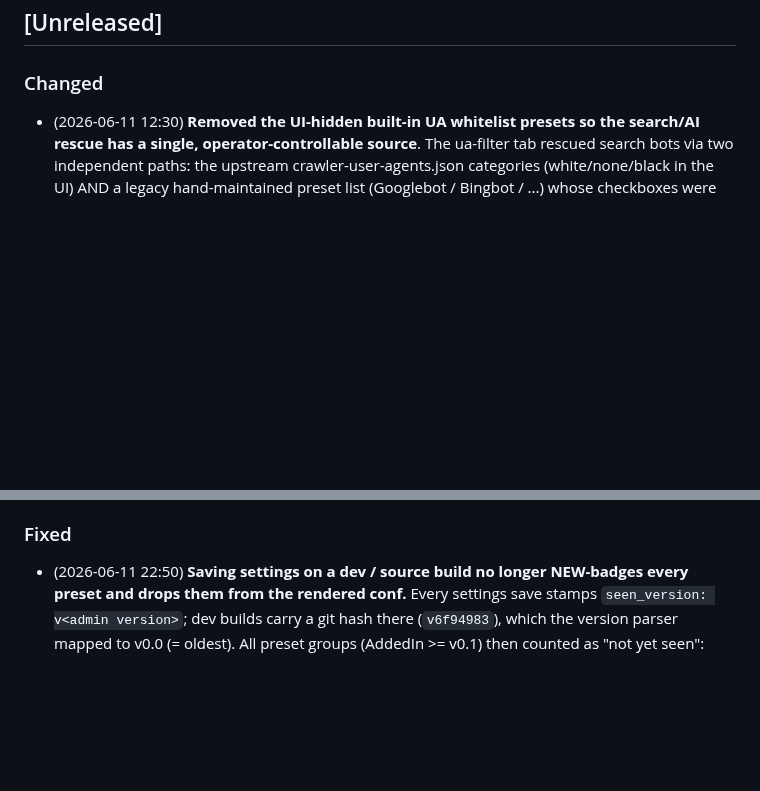
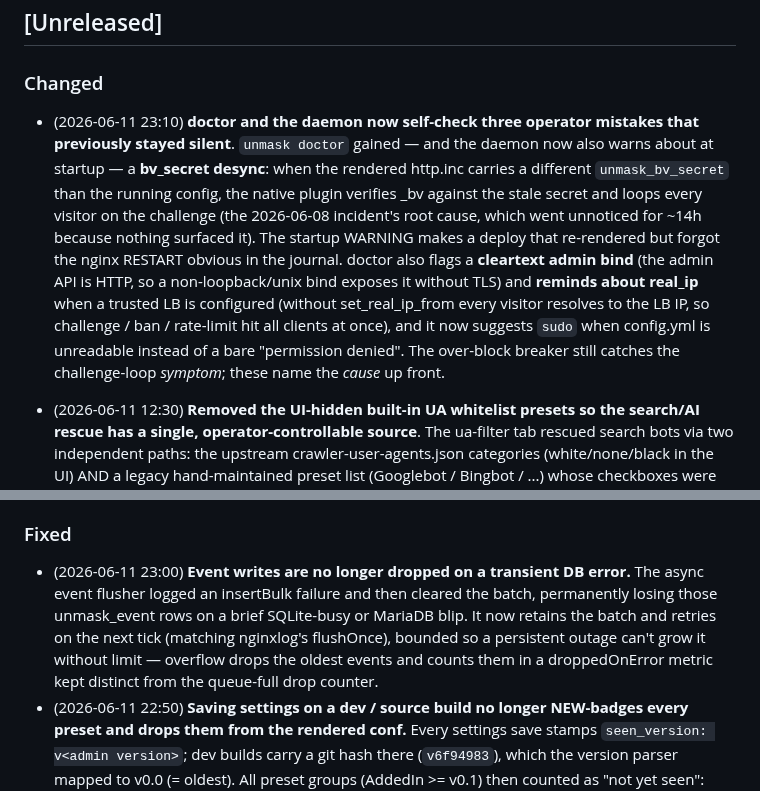
Before and after one commit to unmask-sh/unmask, a Markdown page: CHANGELOG.md, 2 parts joined by grey strips. Drawn GitHub-style; blank space fills up the shorter version.

Commit message:
docs: changelog for the doctor/daemon self-checks + event-loss fix

```diff
--- a/CHANGELOG.md
+++ b/CHANGELOG.md
@@ -13,6 +13,22 @@ Versioning follows [Semantic Versioning](https://semver.org/).
 ## [Unreleased]
 
 ### Changed
+- (2026-06-11 23:10) **doctor and the daemon now self-check three operator
+  mistakes that previously stayed silent**.  `unmask doctor` gained — and the
+  daemon now also warns about at startup — a **bv_secret desync**: when the
+  rendered http.inc carries a different `unmask_bv_secret` than the running
+  config, the native plugin verifies _bv against the stale secret and loops
+  every visitor on the challenge (the 2026-06-08 incident's root cause, which
+  went unnoticed for ~14h because nothing surfaced it).  The startup WARNING
+  makes a deploy that re-rendered but forgot the nginx RESTART obvious in the
+  journal.  doctor also flags a **cleartext admin bind** (the admin API is
+  HTTP, so a non-loopback/unix bind exposes it without TLS) and **reminds about
+  real_ip** when a trusted LB is configured (without set_real_ip_from every
+  visitor resolves to the LB IP, so challenge / ban / rate-limit hit all
+  clients at once), and it now suggests `sudo` when config.yml is unreadable
+  instead of a bare "permission denied".  The over-block breaker still catches
+  the challenge-loop *symptom*; these name the *cause* up front.
+
 - (2026-06-11 12:30) **Removed the UI-hidden built-in UA whitelist presets so
   the search/AI rescue has a single, operator-controllable source**.  The
   ua-filter tab rescued search bots via two independent paths: the upstream
@@ -95,6 +111,14 @@ Versioning follows [Semantic Versioning](https://semver.org/).
   protection resumes on recovery).
 
 ### Fixed
+- (2026-06-11 23:00) **Event writes are no longer dropped on a transient DB
+  error.**  The async event flusher logged an insertBulk failure and then
+  cleared the batch, permanently losing those unmask_event rows on a brief
+  SQLite-busy or MariaDB blip.  It now retains the batch and retries on the
+  next tick (matching nginxlog's flushOnce), bounded so a persistent outage
+  can't grow it without limit — overflow drops the oldest events and counts
+  them in a droppedOnError metric kept distinct from the queue-full drop
+  counter.
 - (2026-06-11 22:50) **Saving settings on a dev / source build no longer
   NEW-badges every preset and drops them from the rendered conf.**  Every
   settings save stamps `seen_version: v<admin version>`; dev builds carry a
```
